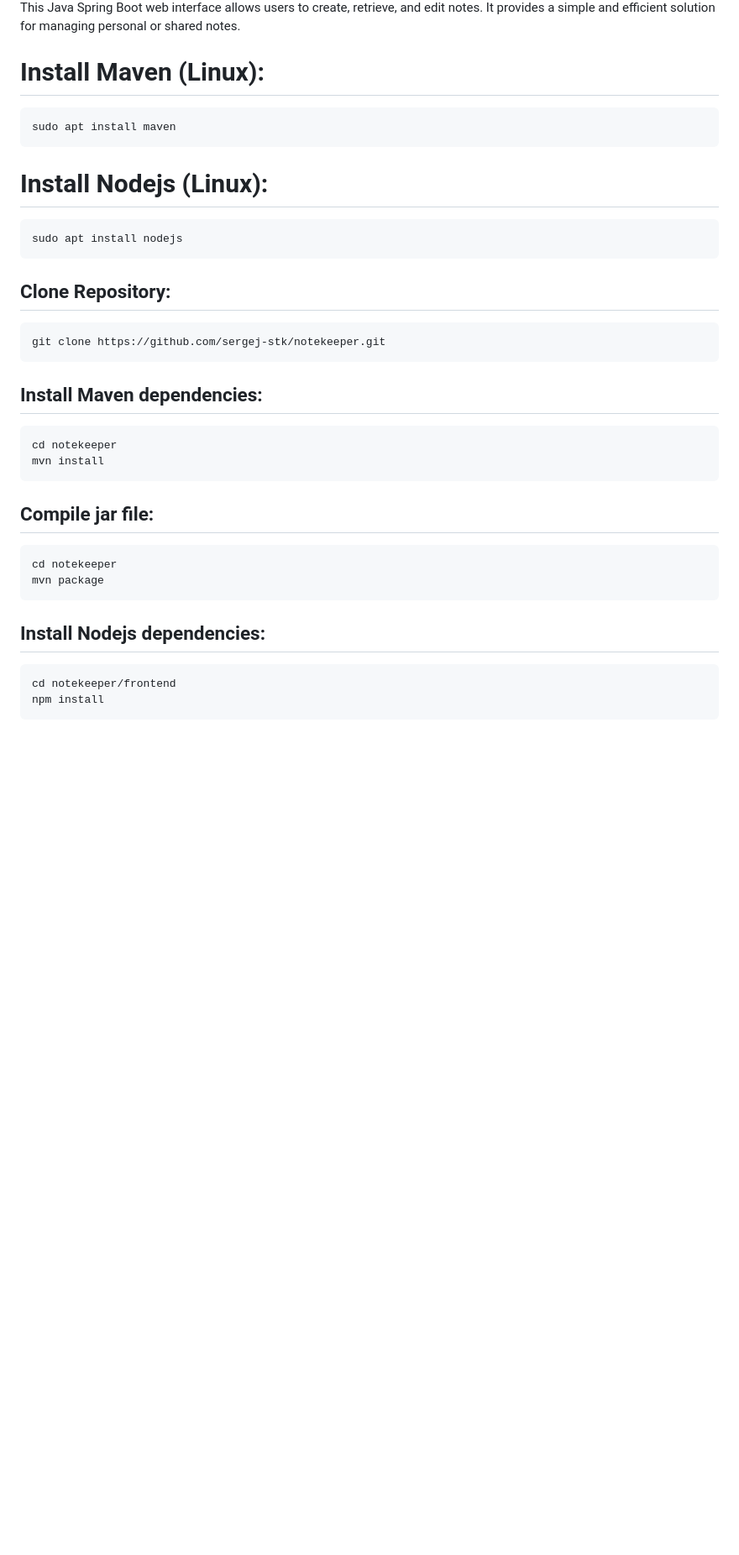
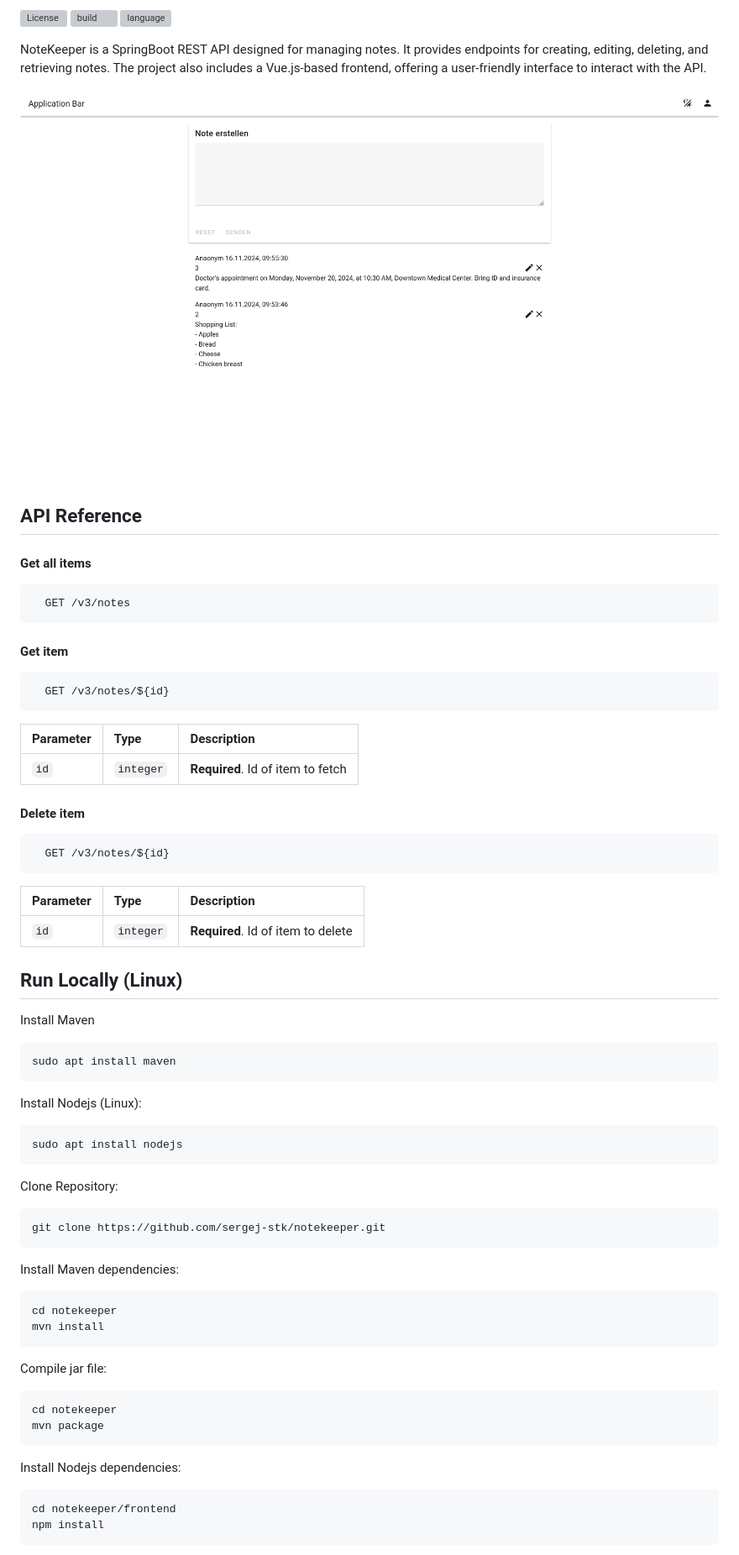
Before and after one commit to sergej-stk/notekeeper, a Markdown page: README.md, the part around the change printed below. Shown: that part at 84% size. GitHub-like rendering; pictures changed too: res-readme/Frontend.png (added); blank space fills up the shorter version; grey boxes are pictures that could not be loaded.

Commit message:
Rework: Readme

`````diff
--- a/README.md
+++ b/README.md
@@ -8,34 +2,71 @@
 
-This Java Spring Boot web interface allows users to create, retrieve, and edit notes. It provides a simple and efficient solution for managing personal or shared notes.
+![License](https://img.shields.io/github/license/sergej-stk/notekeeper?style=flat-square&color=green")
+![build](https://img.shields.io/github/actions/workflow/status/sergej-stk/notekeeper/main.yml?branch=main")
+![language](https://img.shields.io/github/languages/top/sergej-stk/notekeeper)
 
-# Install Maven (Linux):
+NoteKeeper is a SpringBoot REST API designed for managing notes. It provides endpoints for creating, editing, deleting, and retrieving notes. The project also includes a Vue.js-based frontend, offering a user-friendly interface to interact with the API.
+
+![Frontend](/res-readme/Frontend.png)
+
+## API Reference
+
+#### Get all items
+
+```http
+  GET /v3/notes
+```
+
+#### Get item
+
+```http
+  GET /v3/notes/${id}
+```
+
+| Parameter | Type     | Description                       |
+| :-------- | :------- | :-------------------------------- |
+| `id`      | `integer` | **Required**. Id of item to fetch |
+
+#### Delete item
+
+```http
+  GET /v3/notes/${id}
+```
+
+| Parameter | Type     | Description                       |
+| :-------- | :------- | :-------------------------------- |
+| `id`      | `integer` | **Required**. Id of item to delete |
+
+## Run Locally (Linux)
+
+Install Maven
+
 ```CMD
 sudo apt install maven
 ````
 
-# Install Nodejs (Linux):
+Install Nodejs (Linux):
 ```CMD
 sudo apt install nodejs
 ````
 
-## Clone Repository:
+Clone Repository:
 ```CMD
 git clone https://github.com/sergej-stk/notekeeper.git
 ````
 
-## Install Maven dependencies:
+Install Maven dependencies:
 ```CMD
 cd notekeeper
 mvn install
 ````
 
-## Compile jar file:
+Compile jar file:
 ```CMD
 cd notekeeper
 mvn package
 ````
 
-## Install Nodejs dependencies:
+Install Nodejs dependencies:
 ```CMD
 cd notekeeper/frontend
 npm install
`````
Also changed, not shown: other parts of README.md (+7 -8 lines).
